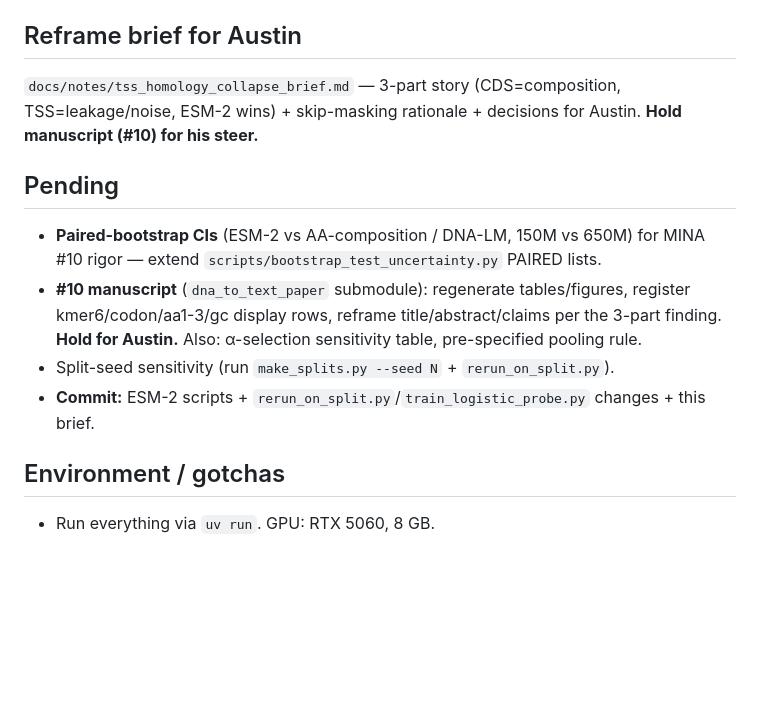
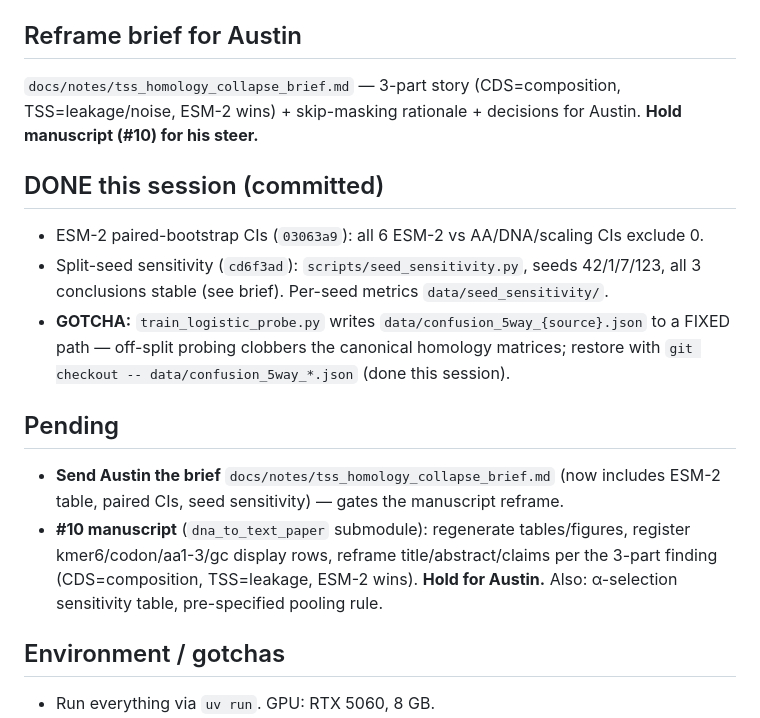
Before and after one commit to Austin-Senna/dna_to_text, a Markdown page: docs/notes/RESUME_journal_hardening.md, the part around the change. GitHub-like rendering; blank space fills up the shorter version.

Commit message:
docs: resume note — paired CIs + seed sensitivity done; confusion-matrix gotcha

```diff
--- a/docs/notes/RESUME_journal_hardening.md
+++ b/docs/notes/RESUME_journal_hardening.md
@@ -34,11 +34,14 @@ Three blind independent agents (numbers only) unanimously: don't run masking —
 ## Reframe brief for Austin
 `docs/notes/tss_homology_collapse_brief.md` — 3-part story (CDS=composition, TSS=leakage/noise, ESM-2 wins) + skip-masking rationale + decisions for Austin. **Hold manuscript (#10) for his steer.**
 
+## DONE this session (committed)
+- ESM-2 paired-bootstrap CIs (`03063a9`): all 6 ESM-2 vs AA/DNA/scaling CIs exclude 0.
+- Split-seed sensitivity (`cd6f3ad`): `scripts/seed_sensitivity.py`, seeds 42/1/7/123, all 3 conclusions stable (see brief). Per-seed metrics `data/seed_sensitivity/`.
+- **GOTCHA:** `train_logistic_probe.py` writes `data/confusion_5way_{source}.json` to a FIXED path — off-split probing clobbers the canonical homology matrices; restore with `git checkout -- data/confusion_5way_*.json` (done this session).
+
 ## Pending
-- **Paired-bootstrap CIs** (ESM-2 vs AA-composition / DNA-LM, 150M vs 650M) for MINA #10 rigor — extend `scripts/bootstrap_test_uncertainty.py` PAIRED lists.
-- **#10 manuscript** (`dna_to_text_paper` submodule): regenerate tables/figures, register kmer6/codon/aa1-3/gc display rows, reframe title/abstract/claims per the 3-part finding. **Hold for Austin.** Also: α-selection sensitivity table, pre-specified pooling rule.
-- Split-seed sensitivity (run `make_splits.py --seed N` + `rerun_on_split.py`).
-- **Commit:** ESM-2 scripts + `rerun_on_split.py`/`train_logistic_probe.py` changes + this brief.
+- **Send Austin the brief** `docs/notes/tss_homology_collapse_brief.md` (now includes ESM-2 table, paired CIs, seed sensitivity) — gates the manuscript reframe.
+- **#10 manuscript** (`dna_to_text_paper` submodule): regenerate tables/figures, register kmer6/codon/aa1-3/gc display rows, reframe title/abstract/claims per the 3-part finding (CDS=composition, TSS=leakage, ESM-2 wins). **Hold for Austin.** Also: α-selection sensitivity table, pre-specified pooling rule.
 
 ## Environment / gotchas
 - Run everything via `uv run`. GPU: RTX 5060, 8 GB.
```
